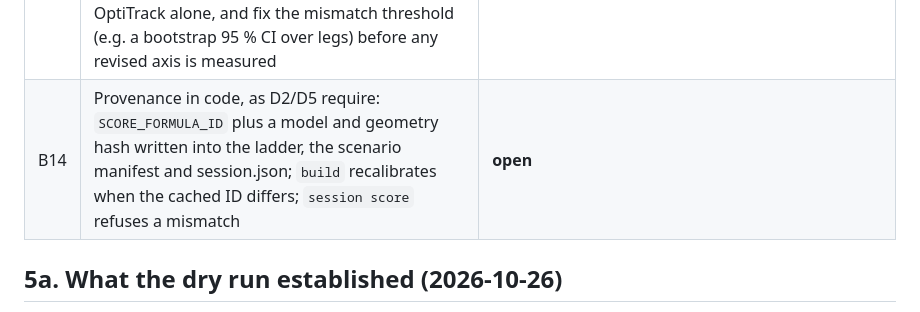
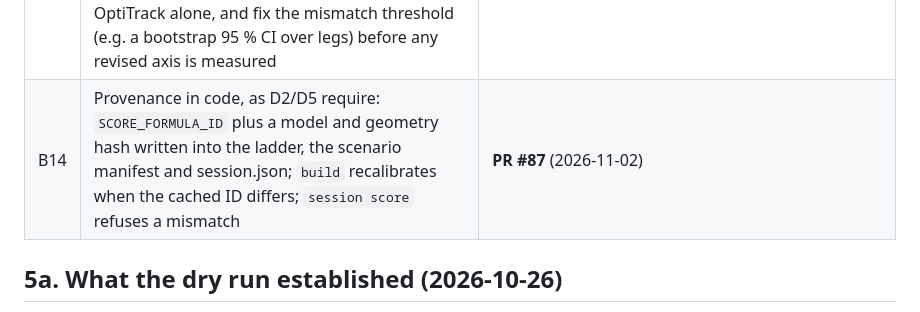
Before and after one commit to cekennedy04/Pendulastic, a Markdown page: docs/plans/2026-10-26-001-plan-neuromech-emulator-unified.md, the part around the change. Drawn GitHub-style.

Commit message:
docs(neuromech plan): B14 is PR #87
Co-Authored-By: Claude Opus 5.5 <noreply@anthropic.com>
Claude-Session: https://claude.ai/code/session_01Y9mMJVdcVqVDm8fWx7tXar

```diff
--- a/docs/plans/2026-10-26-001-plan-neuromech-emulator-unified.md
+++ b/docs/plans/2026-10-26-001-plan-neuromech-emulator-unified.md
@@ -134,7 +134,7 @@ OFFLINE (Python, this branch)                         HOST VI (StretchExperiment
 | B11 | Rest geometry and angle reference: goniometer reading of the resting knee after a drop on 1–2 people alongside the phone; the rig's unactuated rest; and the encoder's zero and scale against the same goniometer at two positions, within a tolerance fixed beforehand | **open**: prerequisite for §6 step 0 |
 | B12 | Settled-tail gyro-bias re-estimate in the app (§5a). **Its own app PR**, not emulator work: Python + Rust parity and a golden re-diff. Verified on the 206-trial real corpus replay (§5b) by counting trials whose PT7 band changes; the dry run's phone ΔPT7 stays as a regression check (band 2; band 3 no longer exists) | **open**: lands before §6 step 2, then expected values are rebuilt under the new formula ID (D2) |
 | B13 | Make the §6 step 5 check runnable: land `neuromech.fall_speed` (open PR), add an emulator-only mode against a pinned real reference, re-measure both sides on the current scorer, recompute the reference on settled geometry (B11) or phone A0 rather than OptiTrack alone, and fix the mismatch threshold (e.g. a bootstrap 95 % CI over legs) before any revised axis is measured | **open** |
-| B14 | Provenance in code, as D2/D5 require: `SCORE_FORMULA_ID` plus a model and geometry hash written into the ladder, the scenario manifest and session.json; `build` recalibrates when the cached ID differs; `session score` refuses a mismatch | **open** |
+| B14 | Provenance in code, as D2/D5 require: `SCORE_FORMULA_ID` plus a model and geometry hash written into the ladder, the scenario manifest and session.json; `build` recalibrates when the cached ID differs; `session score` refuses a mismatch | **PR #87** (2026-11-02) |
 
 ## 5a. What the dry run established (2026-10-26)
 
```
